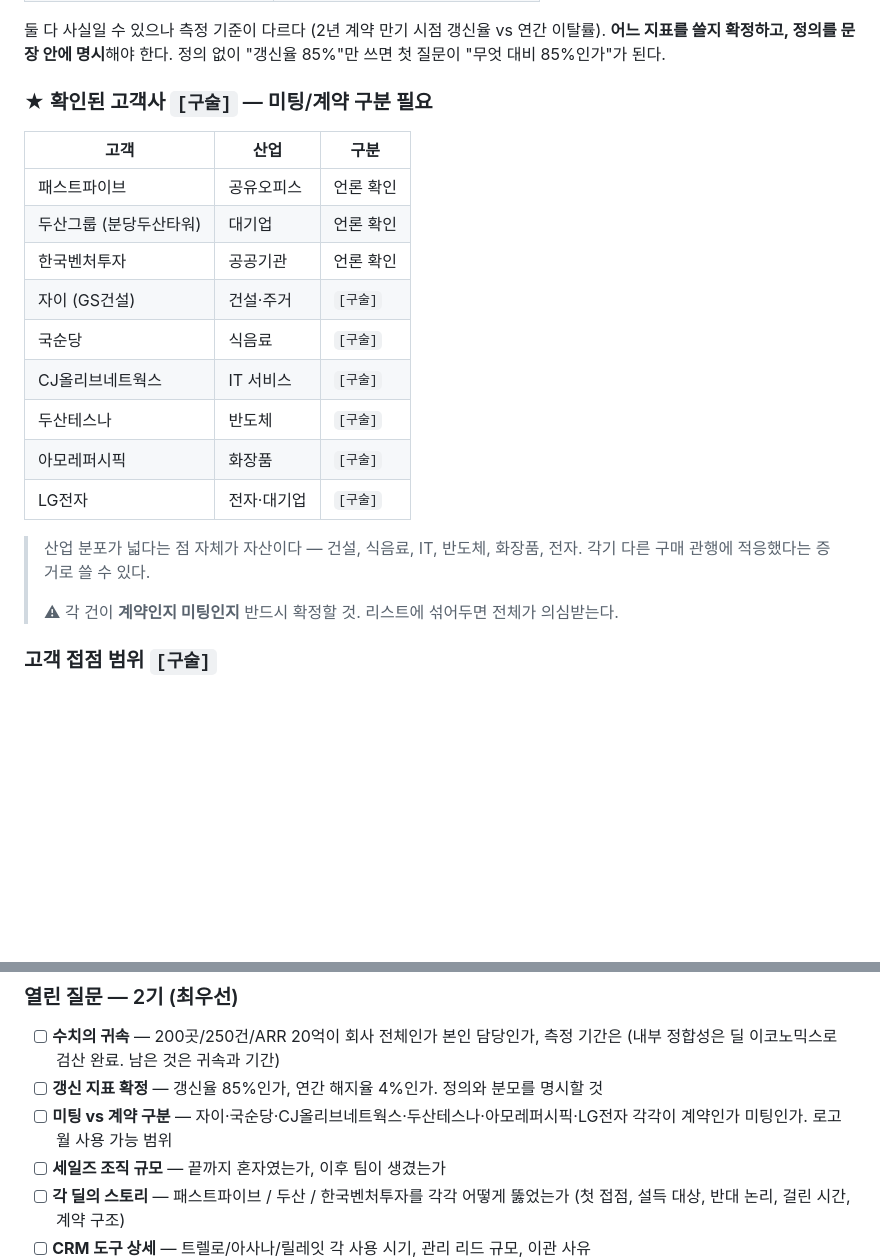
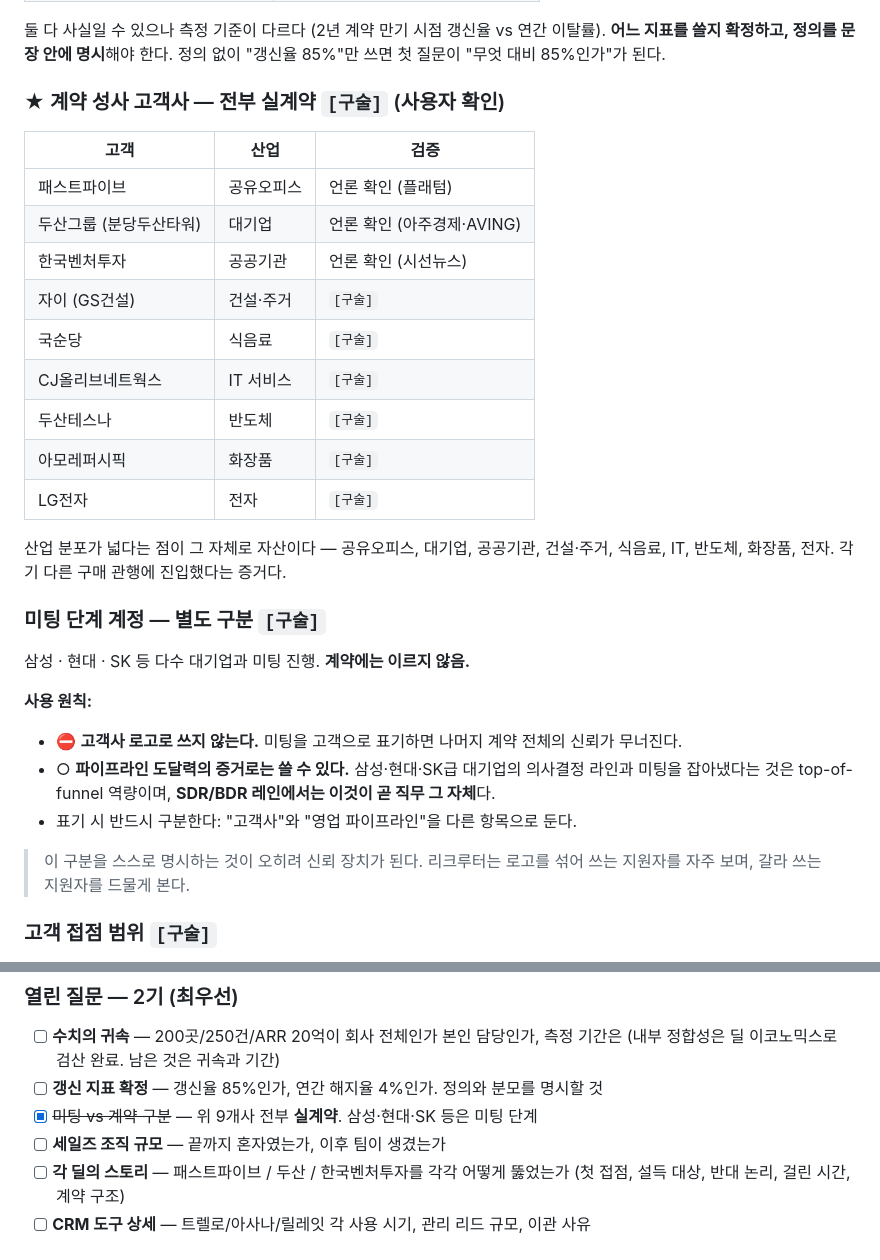
Before and after one commit to yusin846-debug/career_skills, a Markdown page: yushin-career/references/evidence-ledger.md, 2 parts joined by grey strips. Drawn GitHub-style; blank space fills up the shorter version.

Commit message:
Confirm nine named accounts as signed deals, separate meeting-stage names
All nine companies are closed contracts, not prospects. Samsung, Hyundai
and SK reached meeting stage only, so they are recorded separately with a
rule against showing them as customer logos — while noting that booking
meetings at that level is itself the evidence an SDR or BDR lane asks for.

Co-Authored-By: Claude Opus 5 <noreply@anthropic.com>
Claude-Session: https://claude.ai/code/session_01JoyHJcwDYxXWYMUrny3gse

```diff
--- a/yushin-career/references/evidence-ledger.md
+++ b/yushin-career/references/evidence-ledger.md
@@ -337,24 +337,37 @@ SDR/BDR 레인(아웃바운드 실행)과 Demand Gen 성격을 동시에 커버
 **어느 지표를 쓸지 확정하고, 정의를 문장 안에 명시**해야 한다.
 정의 없이 "갱신율 85%"만 쓰면 첫 질문이 "무엇 대비 85%인가"가 된다.
 
-### ★ 확인된 고객사 `[구술]` — 미팅/계약 구분 필요
+### ★ 계약 성사 고객사 — 전부 실계약 `[구술]` (사용자 확인)
 
-| 고객 | 산업 | 구분 |
+| 고객 | 산업 | 검증 |
 |---|---|---|
-| 패스트파이브 | 공유오피스 | 언론 확인 |
-| 두산그룹 (분당두산타워) | 대기업 | 언론 확인 |
-| 한국벤처투자 | 공공기관 | 언론 확인 |
+| 패스트파이브 | 공유오피스 | 언론 확인 (플래텀) |
+| 두산그룹 (분당두산타워) | 대기업 | 언론 확인 (아주경제·AVING) |
+| 한국벤처투자 | 공공기관 | 언론 확인 (시선뉴스) |
 | 자이 (GS건설) | 건설·주거 | `[구술]` |
 | 국순당 | 식음료 | `[구술]` |
 | CJ올리브네트웍스 | IT 서비스 | `[구술]` |
 | 두산테스나 | 반도체 | `[구술]` |
 | 아모레퍼시픽 | 화장품 | `[구술]` |
-| LG전자 | 전자·대기업 | `[구술]` |
+| LG전자 | 전자 | `[구술]` |
 
-> 산업 분포가 넓다는 점 자체가 자산이다 — 건설, 식음료, IT, 반도체, 화장품, 전자.
-> 각기 다른 구매 관행에 적응했다는 증거로 쓸 수 있다.
->
-> ⚠ 각 건이 **계약인지 미팅인지** 반드시 확정할 것. 리스트에 섞어두면 전체가 의심받는다.
+산업 분포가 넓다는 점이 그 자체로 자산이다 — 공유오피스, 대기업, 공공기관,
+건설·주거, 식음료, IT, 반도체, 화장품, 전자. 각기 다른 구매 관행에 진입했다는 증거다.
+
+### 미팅 단계 계정 — 별도 구분 `[구술]`
+
+삼성 · 현대 · SK 등 다수 대기업과 미팅 진행. **계약에는 이르지 않음.**
+
+**사용 원칙:**
+
+- ⛔ **고객사 로고로 쓰지 않는다.** 미팅을 고객으로 표기하면 나머지 계약 전체의 신뢰가 무너진다.
+- ○ **파이프라인 도달력의 증거로는 쓸 수 있다.** 삼성·현대·SK급 대기업의
+  의사결정 라인과 미팅을 잡아냈다는 것은 top-of-funnel 역량이며,
+  **SDR/BDR 레인에서는 이것이 곧 직무 그 자체**다.
+- 표기 시 반드시 구분한다: "고객사"와 "영업 파이프라인"을 다른 항목으로 둔다.
+
+> 이 구분을 스스로 명시하는 것이 오히려 신뢰 장치가 된다.
+> 리크루터는 로고를 섞어 쓰는 지원자를 자주 보며, 갈라 쓰는 지원자를 드물게 본다.
 
 ### 고객 접점 범위 `[구술]`
 
@@ -436,8 +449,7 @@ SDR/BDR 레인(아웃바운드 실행)과 Demand Gen 성격을 동시에 커버
 - [ ] **수치의 귀속** — 200곳/250건/ARR 20억이 회사 전체인가 본인 담당인가, 측정 기간은
       (내부 정합성은 딜 이코노믹스로 검산 완료. 남은 것은 귀속과 기간)
 - [ ] **갱신 지표 확정** — 갱신율 85%인가, 연간 해지율 4%인가. 정의와 분모를 명시할 것
-- [ ] **미팅 vs 계약 구분** — 자이·국순당·CJ올리브네트웍스·두산테스나·아모레퍼시픽·LG전자
-      각각이 계약인가 미팅인가. 로고월 사용 가능 범위
+- [x] ~~미팅 vs 계약 구분~~ — 위 9개사 전부 **실계약**. 삼성·현대·SK 등은 미팅 단계
 - [ ] **세일즈 조직 규모** — 끝까지 혼자였는가, 이후 팀이 생겼는가
 - [ ] **각 딜의 스토리** — 패스트파이브 / 두산 / 한국벤처투자를 각각 어떻게 뚫었는가
       (첫 접점, 설득 대상, 반대 논리, 걸린 시간, 계약 구조)
```
